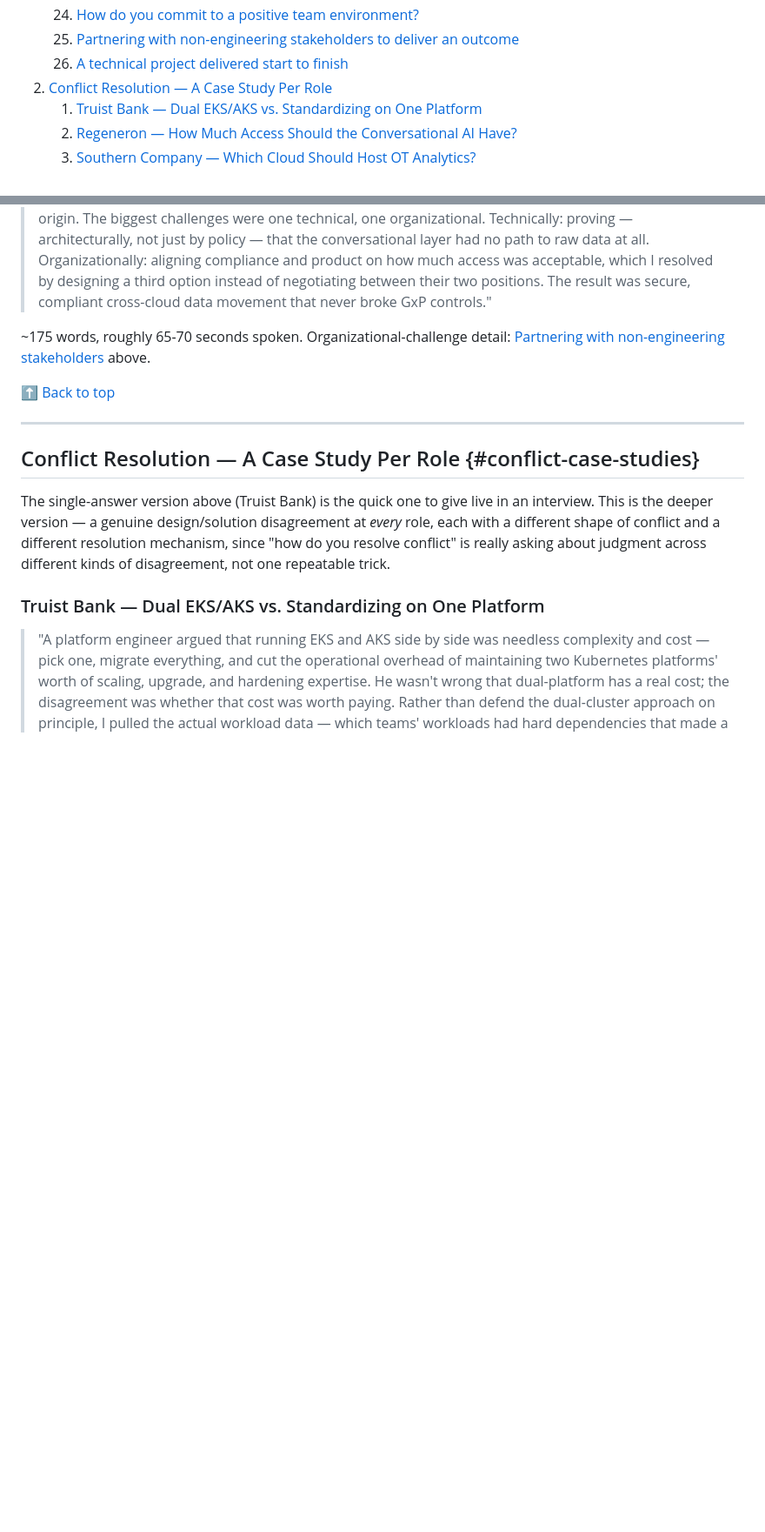
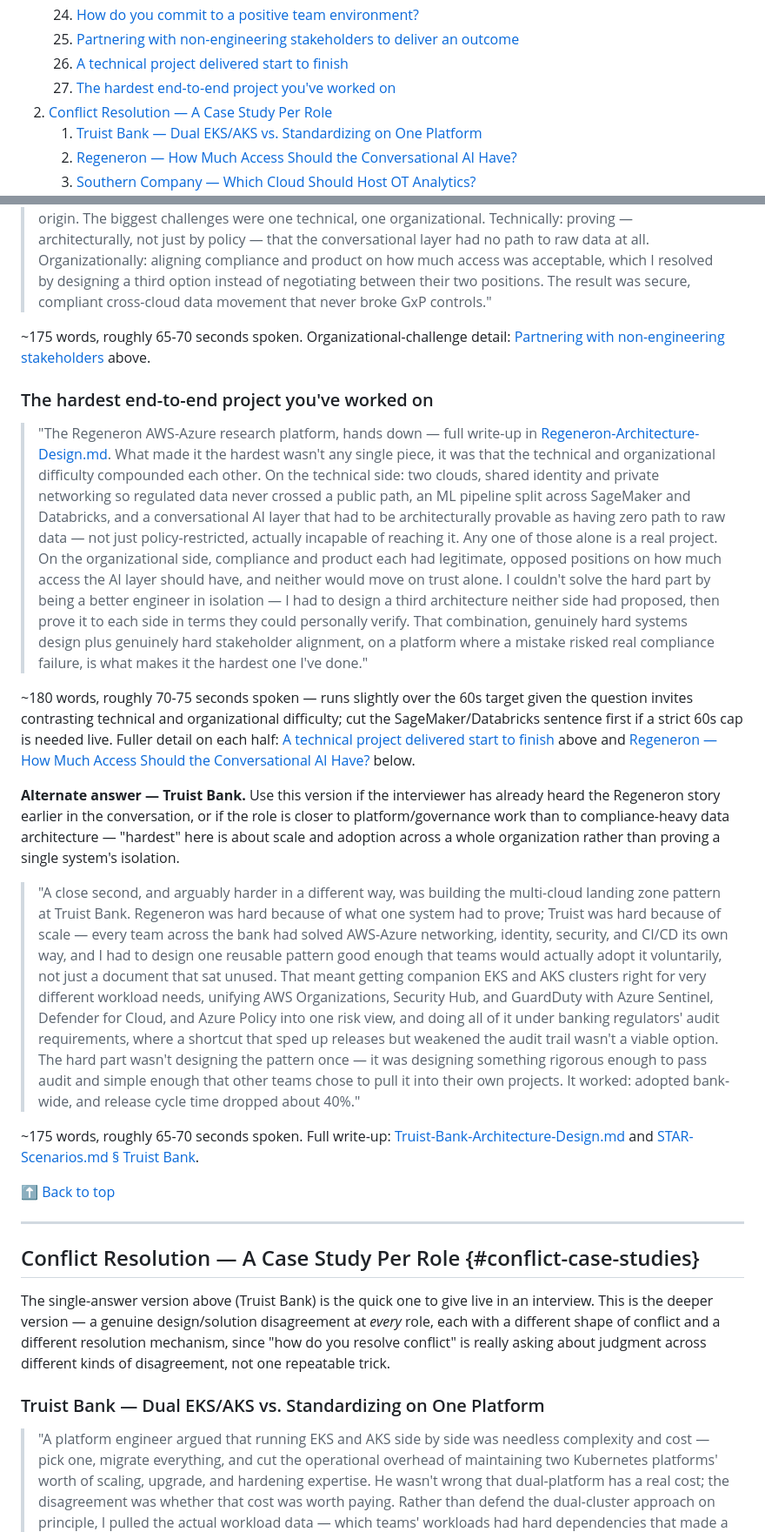
Before and after one commit to Olalekog/learning, a Markdown page: Resume/Tech_Consulting/Behavioral.md, 2 parts joined by grey strips. Shown at 87% size. Rendered like a GitHub page; blank space fills up the shorter version.

Commit message:
Add hardest end-to-end project answer (Regeneron + Truist Bank alternate)
Add a new Part 1 question with two spoken-blockquote answers: Regeneron
(hard due to technical/organizational compliance complexity) and a
Truist Bank alternate (hard due to bank-wide scale and adoption).

Co-Authored-By: Claude Sonnet 5 <noreply@anthropic.com>

```diff
--- a/Resume/Tech_Consulting/Behavioral.md
+++ b/Resume/Tech_Consulting/Behavioral.md
@@ -49,6 +49,7 @@ in this folder.
    24. [How do you commit to a positive team environment?](#how-do-you-commit-to-a-positive-team-environment)
    25. [Partnering with non-engineering stakeholders to deliver an outcome](#partnering-with-non-engineering-stakeholders-to-deliver-an-outcome)
    26. [A technical project delivered start to finish](#a-technical-project-delivered-start-to-finish)
+   27. [The hardest end-to-end project you've worked on](#the-hardest-end-to-end-project-youve-worked-on)
 2. [Conflict Resolution — A Case Study Per Role](#conflict-case-studies)
    1. [Truist Bank — Dual EKS/AKS vs. Standardizing on One Platform](#truist-bank--dual-eksaks-vs-standardizing-on-one-platform)
    2. [Regeneron — How Much Access Should the Conversational AI Have?](#regeneron--how-much-access-should-the-conversational-ai-have)
@@ -429,6 +430,60 @@ drew you in, rather than a generic "great culture and mission" answer.)*
 > controls."
 
 ~175 words, roughly 65-70 seconds spoken. Organizational-challenge detail: [Partnering with non-engineering stakeholders](#partnering-with-non-engineering-stakeholders-to-deliver-an-outcome) above.
+
+### The hardest end-to-end project you've worked on
+
+> "The Regeneron AWS-Azure research platform, hands down — full
+> write-up in [Regeneron-Architecture-Design.md](Regeneron-Architecture-Design.md).
+> What made it the hardest wasn't any single piece, it was that the
+> technical and organizational difficulty compounded each other. On the
+> technical side: two clouds, shared identity and private networking
+> so regulated data never crossed a public path, an ML pipeline split
+> across SageMaker and Databricks, and a conversational AI layer that
+> had to be architecturally provable as having zero path to raw data —
+> not just policy-restricted, actually incapable of reaching it. Any
+> one of those alone is a real project. On the organizational side,
+> compliance and product each had legitimate, opposed positions on how
+> much access the AI layer should have, and neither would move on
+> trust alone. I couldn't solve the hard part by being a better
+> engineer in isolation — I had to design a third architecture neither
+> side had proposed, then prove it to each side in terms they could
+> personally verify. That combination, genuinely hard systems design
+> plus genuinely hard stakeholder alignment, on a platform where a
+> mistake risked real compliance failure, is what makes it the hardest
+> one I've done."
+
+~180 words, roughly 70-75 seconds spoken — runs slightly over the 60s
+target given the question invites contrasting technical and
+organizational difficulty; cut the SageMaker/Databricks sentence first
+if a strict 60s cap is needed live. Fuller detail on each half: [A technical project delivered start to finish](#a-technical-project-delivered-start-to-finish) above and [Regeneron — How Much Access Should the Conversational AI Have?](#regeneron--how-much-access-should-the-conversational-ai-have) below.
+
+**Alternate answer — Truist Bank.** Use this version if the interviewer
+has already heard the Regeneron story earlier in the conversation, or
+if the role is closer to platform/governance work than to
+compliance-heavy data architecture — "hardest" here is about scale and
+adoption across a whole organization rather than proving a single
+system's isolation.
+
+> "A close second, and arguably harder in a different way, was building
+> the multi-cloud landing zone pattern at Truist Bank. Regeneron was
+> hard because of what one system had to prove; Truist was hard because
+> of scale — every team across the bank had solved AWS-Azure networking,
+> identity, security, and CI/CD its own way, and I had to design one
+> reusable pattern good enough that teams would actually adopt it
+> voluntarily, not just a document that sat unused. That meant getting
+> companion EKS and AKS clusters right for very different workload
+> needs, unifying AWS Organizations, Security Hub, and GuardDuty with
+> Azure Sentinel, Defender for Cloud, and Azure Policy into one risk
+> view, and doing all of it under banking regulators' audit
+> requirements, where a shortcut that sped up releases but weakened the
+> audit trail wasn't a viable option. The hard part wasn't designing the
+> pattern once — it was designing something rigorous enough to pass
+> audit and simple enough that other teams chose to pull it into their
+> own projects. It worked: adopted bank-wide, and release cycle time
+> dropped about 40%."
+
+~175 words, roughly 65-70 seconds spoken. Full write-up: [Truist-Bank-Architecture-Design.md](Truist-Bank-Architecture-Design.md) and [STAR-Scenarios.md § Truist Bank](STAR-Scenarios.md#truist-bank).
 
 [⬆ Back to top](#top)
 
```
